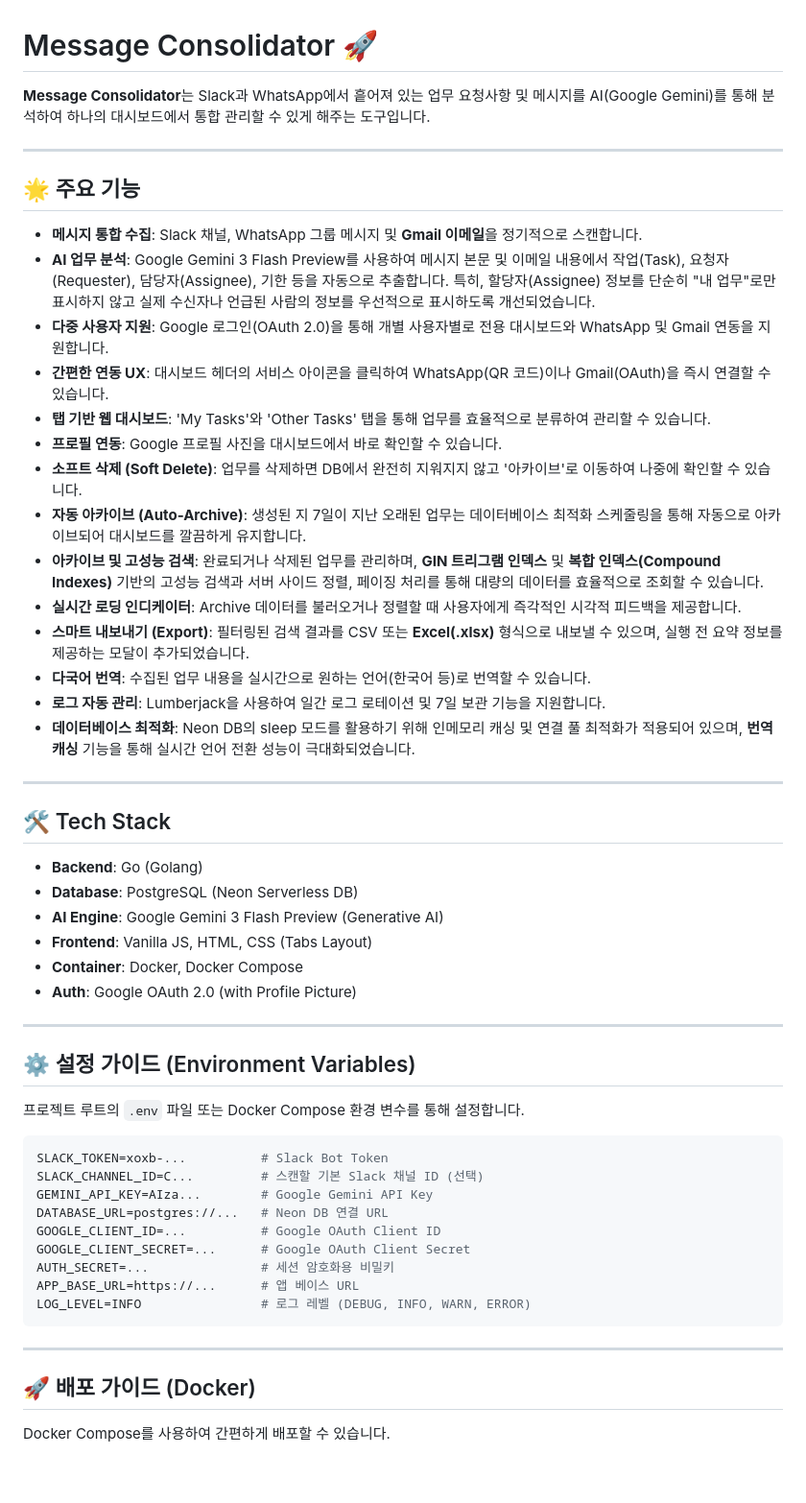
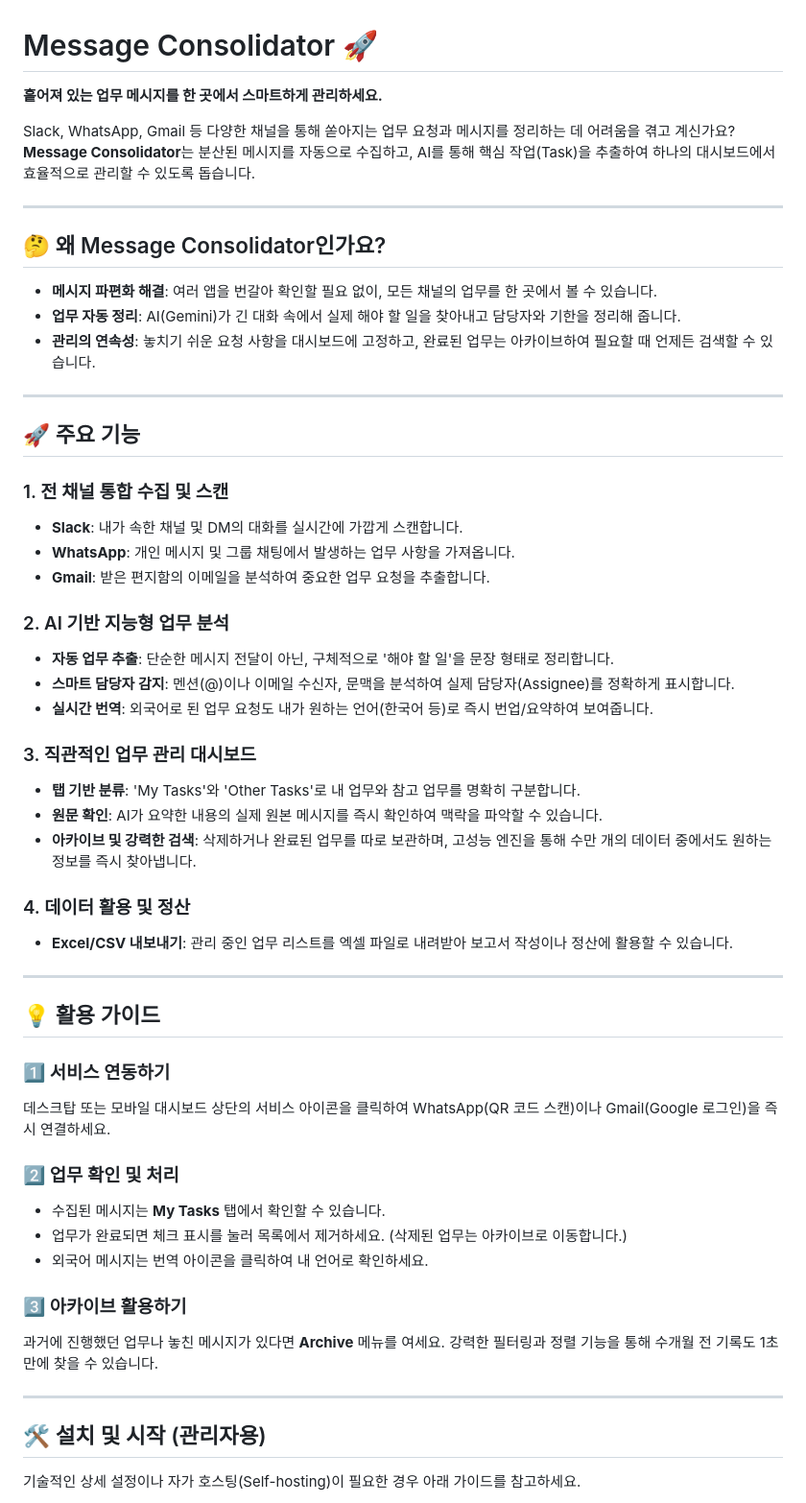
Before and after one commit to JaejinSong/message-consolidator, a Markdown page: README.md, the part around one of its changes. Shown at 96% size. Rendered like a GitHub page; blank space fills up the shorter version.

Commit message:
[docs]: revamp README.md to be user-centric and focus on features/usage

````diff
--- a/README.md
+++ b/README.md
@@ -1,58 +1,57 @@
 # Message Consolidator 🚀
 
-**Message Consolidator**는 Slack과 WhatsApp에서 흩어져 있는 업무 요청사항 및 메시지를 AI(Google Gemini)를 통해 분석하여 하나의 대시보드에서 통합 관리할 수 있게 해주는 도구입니다.
+**흩어져 있는 업무 메시지를 한 곳에서 스마트하게 관리하세요.**
+
+Slack, WhatsApp, Gmail 등 다양한 채널을 통해 쏟아지는 업무 요청과 메시지를 정리하는 데 어려움을 겪고 계신가요? **Message Consolidator**는 분산된 메시지를 자동으로 수집하고, AI를 통해 핵심 작업(Task)을 추출하여 하나의 대시보드에서 효율적으로 관리할 수 있도록 돕습니다.
 
 ---
 
-## 🌟 주요 기능
+## 🤔 왜 Message Consolidator인가요?
 
-- **메시지 통합 수집**: Slack 채널, WhatsApp 그룹 메시지 및 **Gmail 이메일**을 정기적으로 스캔합니다.
-- **AI 업무 분석**: Google Gemini 3 Flash Preview를 사용하여 메시지 본문 및 이메일 내용에서 작업(Task), 요청자(Requester), 담당자(Assignee), 기한 등을 자동으로 추출합니다. 특히, 할당자(Assignee) 정보를 단순히 "내 업무"로만 표시하지 않고 실제 수신자나 언급된 사람의 정보를 우선적으로 표시하도록 개선되었습니다.
-- **다중 사용자 지원**: Google 로그인(OAuth 2.0)을 통해 개별 사용자별로 전용 대시보드와 WhatsApp 및 Gmail 연동을 지원합니다.
-- **간편한 연동 UX**: 대시보드 헤더의 서비스 아이콘을 클릭하여 WhatsApp(QR 코드)이나 Gmail(OAuth)을 즉시 연결할 수 있습니다.
-- **탭 기반 웹 대시보드**: 'My Tasks'와 'Other Tasks' 탭을 통해 업무를 효율적으로 분류하여 관리할 수 있습니다.
-- **프로필 연동**: Google 프로필 사진을 대시보드에서 바로 확인할 수 있습니다.
-- **소프트 삭제 (Soft Delete)**: 업무를 삭제하면 DB에서 완전히 지워지지 않고 '아카이브'로 이동하여 나중에 확인할 수 있습니다.
-- **자동 아카이브 (Auto-Archive)**: 생성된 지 7일이 지난 오래된 업무는 데이터베이스 최적화 스케줄링을 통해 자동으로 아카이브되어 대시보드를 깔끔하게 유지합니다.
-- **아카이브 및 고성능 검색**: 완료되거나 삭제된 업무를 관리하며, **GIN 트리그램 인덱스** 및 **복합 인덱스(Compound Indexes)** 기반의 고성능 검색과 서버 사이드 정렬, 페이징 처리를 통해 대량의 데이터를 효율적으로 조회할 수 있습니다.
-- **실시간 로딩 인디케이터**: Archive 데이터를 불러오거나 정렬할 때 사용자에게 즉각적인 시각적 피드백을 제공합니다.
-- **스마트 내보내기 (Export)**: 필터링된 검색 결과를 CSV 또는 **Excel(.xlsx)** 형식으로 내보낼 수 있으며, 실행 전 요약 정보를 제공하는 모달이 추가되었습니다.
-- **다국어 번역**: 수집된 업무 내용을 실시간으로 원하는 언어(한국어 등)로 번역할 수 있습니다.
-- **로그 자동 관리**: Lumberjack을 사용하여 일간 로그 로테이션 및 7일 보관 기능을 지원합니다.
-- **데이터베이스 최적화**: Neon DB의 sleep 모드를 활용하기 위해 인메모리 캐싱 및 연결 풀 최적화가 적용되어 있으며, **번역 캐싱** 기능을 통해 실시간 언어 전환 성능이 극대화되었습니다.
+*   **메시지 파편화 해결**: 여러 앱을 번갈아 확인할 필요 없이, 모든 채널의 업무를 한 곳에서 볼 수 있습니다.
+*   **업무 자동 정리**: AI(Gemini)가 긴 대화 속에서 실제 해야 할 일을 찾아내고 담당자와 기한을 정리해 줍니다.
+*   **관리의 연속성**: 놓치기 쉬운 요청 사항을 대시보드에 고정하고, 완료된 업무는 아카이브하여 필요할 때 언제든 검색할 수 있습니다.
 
 ---
 
-## 🛠 Tech Stack
+## 🚀 주요 기능
 
-- **Backend**: Go (Golang)
-- **Database**: PostgreSQL (Neon Serverless DB)
-- **AI Engine**: Google Gemini 3 Flash Preview (Generative AI)
-- **Frontend**: Vanilla JS, HTML, CSS (Tabs Layout)
-- **Container**: Docker, Docker Compose
-- **Auth**: Google OAuth 2.0 (with Profile Picture)
+### 1. 전 채널 통합 수집 및 스캔
+- **Slack**: 내가 속한 채널 및 DM의 대화를 실시간에 가깝게 스캔합니다.
+- **WhatsApp**: 개인 메시지 및 그룹 채팅에서 발생하는 업무 사항을 가져옵니다.
+- **Gmail**: 받은 편지함의 이메일을 분석하여 중요한 업무 요청을 추출합니다.
+
+### 2. AI 기반 지능형 업무 분석
+- **자동 업무 추출**: 단순한 메시지 전달이 아닌, 구체적으로 '해야 할 일'을 문장 형태로 정리합니다.
+- **스마트 담당자 감지**: 멘션(@)이나 이메일 수신자, 문맥을 분석하여 실제 담당자(Assignee)를 정확하게 표시합니다.
+- **실시간 번역**: 외국어로 된 업무 요청도 내가 원하는 언어(한국어 등)로 즉시 번업/요약하여 보여줍니다.
+
+### 3. 직관적인 업무 관리 대시보드
+- **탭 기반 분류**: 'My Tasks'와 'Other Tasks'로 내 업무와 참고 업무를 명확히 구분합니다.
+- **원문 확인**: AI가 요약한 내용의 실제 원본 메시지를 즉시 확인하여 맥락을 파악할 수 있습니다.
+- **아카이브 및 강력한 검색**: 삭제하거나 완료된 업무를 따로 보관하며, 고성능 엔진을 통해 수만 개의 데이터 중에서도 원하는 정보를 즉시 찾아냅니다.
+
+### 4. 데이터 활용 및 정산
+- **Excel/CSV 내보내기**: 관리 중인 업무 리스트를 엑셀 파일로 내려받아 보고서 작성이나 정산에 활용할 수 있습니다.
 
 ---
 
-## ⚙️ 설정 가이드 (Environment Variables)
+## 💡 활용 가이드
 
-프로젝트 루트의 `.env` 파일 또는 Docker Compose 환경 변수를 통해 설정합니다.
+### 1️⃣ 서비스 연동하기
+데스크탑 또는 모바일 대시보드 상단의 서비스 아이콘을 클릭하여 WhatsApp(QR 코드 스캔)이나 Gmail(Google 로그인)을 즉시 연결하세요.
 
-```env
-SLACK_TOKEN=xoxb-...          # Slack Bot Token
-SLACK_CHANNEL_ID=C...         # 스캔할 기본 Slack 채널 ID (선택)
-GEMINI_API_KEY=AIza...        # Google Gemini API Key
-DATABASE_URL=postgres://...   # Neon DB 연결 URL
-GOOGLE_CLIENT_ID=...          # Google OAuth Client ID
-GOOGLE_CLIENT_SECRET=...      # Google OAuth Client Secret
-AUTH_SECRET=...               # 세션 암호화용 비밀키
-APP_BASE_URL=https://...      # 앱 베이스 URL
-LOG_LEVEL=INFO                # 로그 레벨 (DEBUG, INFO, WARN, ERROR)
-```
+### 2️⃣ 업무 확인 및 처리
+- 수집된 메시지는 **My Tasks** 탭에서 확인할 수 있습니다.
+- 업무가 완료되면 체크 표시를 눌러 목록에서 제거하세요. (삭제된 업무는 아카이브로 이동합니다.)
+- 외국어 메시지는 번역 아이콘을 클릭하여 내 언어로 확인하세요.
+
+### 3️⃣ 아카이브 활용하기
+과거에 진행했던 업무나 놓친 메시지가 있다면 **Archive** 메뉴를 여세요. 강력한 필터링과 정렬 기능을 통해 수개월 전 기록도 1초 만에 찾을 수 있습니다.
 
 ---
 
-## 🚀 배포 가이드 (Docker)
+## 🛠 설치 및 시작 (관리자용)
 
-Docker Compose를 사용하여 간편하게 배포할 수 있습니다.
+기술적인 상세 설정이나 자가 호스팅(Self-hosting)이 필요한 경우 아래 가이드를 참고하세요.
 
````
Also changed, not shown: other parts of README.md (+3 -39 lines).
